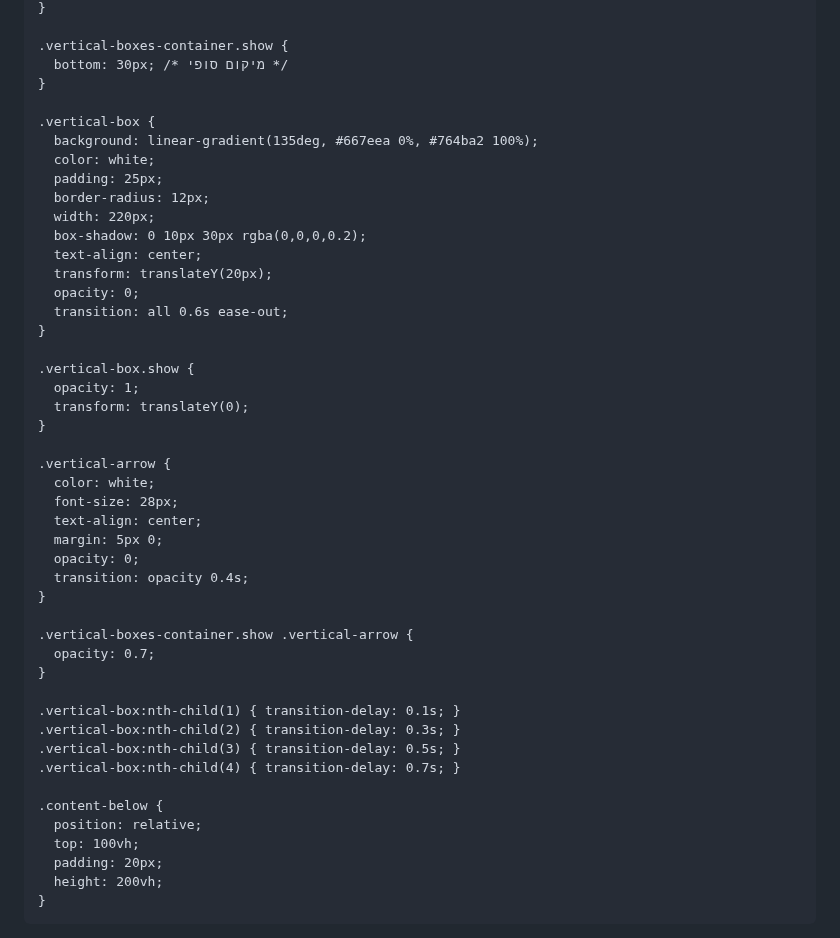
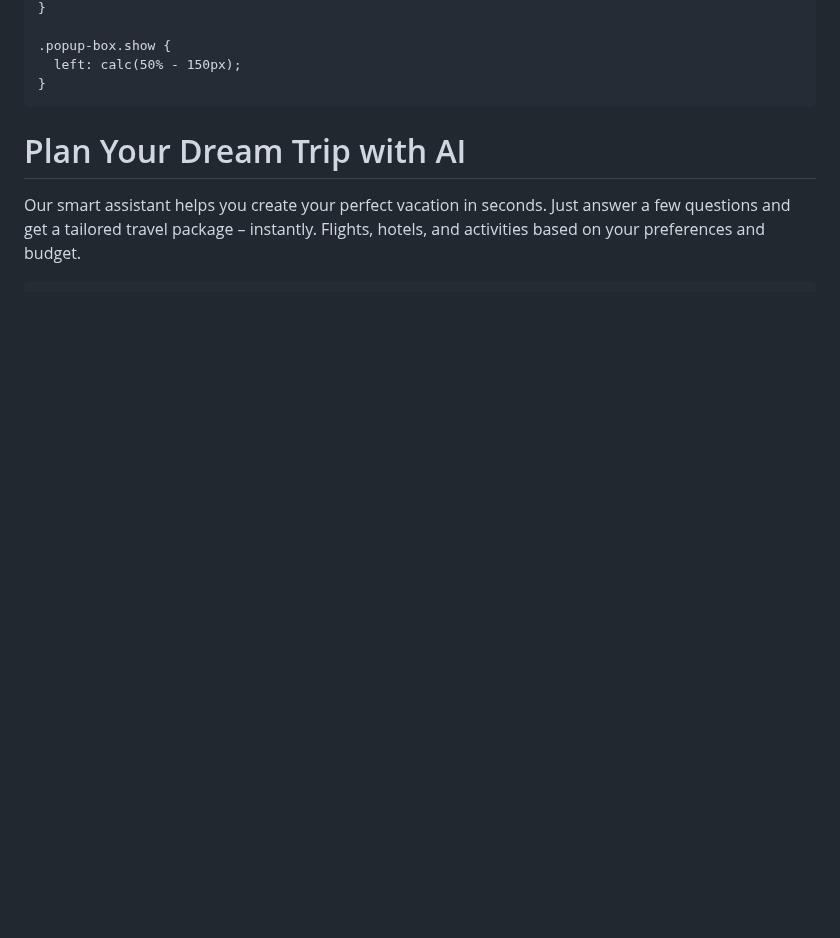
Before and after one commit to EtayAsher/my-travel-site, a Markdown page: README.md, the part around one of its changes. GitHub-like rendering; blank space fills up the shorter version.

Commit message:
Update README.md
Signed-off-by: EtayAsher <etay.asher100@gmail.com>

```diff
--- a/README.md
+++ b/README.md
@@ -84,53 +104,14 @@
     }
 
-    .vertical-boxes-container.show {
-      bottom: 30px; /* מיקום סופי */
-    }
-
-    .vertical-box {
-      background: linear-gradient(135deg, #667eea 0%, #764ba2 100%);
-      color: white;
-      padding: 25px;
-      border-radius: 12px;
-      width: 220px;
-      box-shadow: 0 10px 30px rgba(0,0,0,0.2);
-      text-align: center;
-      transform: translateY(20px);
-      opacity: 0;
-      transition: all 0.6s ease-out;
-    }
-
-    .vertical-box.show {
-      opacity: 1;
-      transform: translateY(0);
-    }
-
-    .vertical-arrow {
-      color: white;
-      font-size: 28px;
-      text-align: center;
-      margin: 5px 0;
-      opacity: 0;
-      transition: opacity 0.4s;
-    }
-
-    .vertical-boxes-container.show .vertical-arrow {
-      opacity: 0.7;
-    }
-
-    .vertical-box:nth-child(1) { transition-delay: 0.1s; }
-    .vertical-box:nth-child(2) { transition-delay: 0.3s; }
-    .vertical-box:nth-child(3) { transition-delay: 0.5s; }
-    .vertical-box:nth-child(4) { transition-delay: 0.7s; }
-
-    .content-below {
-      position: relative;
-      top: 100vh;
-      padding: 20px;
-      height: 200vh;
+    .popup-box.show {
+      left: calc(50% - 150px);
     }
   </style>
 </head>
+
 <body>
-  <div class="background" id="background"></div>
+  <div class="background"></div>
+  <div class="content">
+    <h1>Plan Your Dream Trip with AI</h1>
+    <p>Our smart assistant helps you create your perfect vacation in seconds. Just answer a few questions and get a tailored travel package – instantly. Flights, hotels, and activities based on your preferences and budget.</p>
 
```
Also changed, not shown: other parts of README.md (+75 -119 lines).
